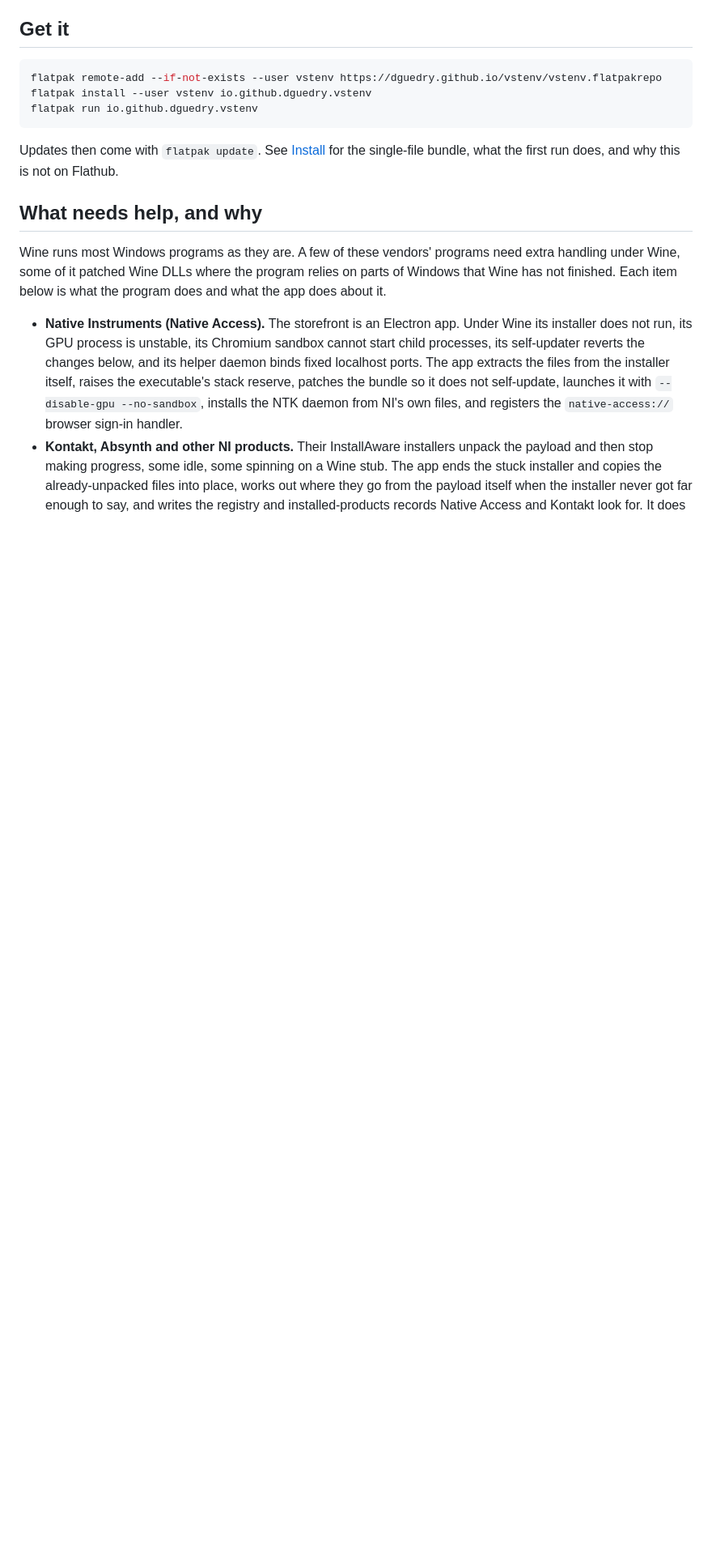
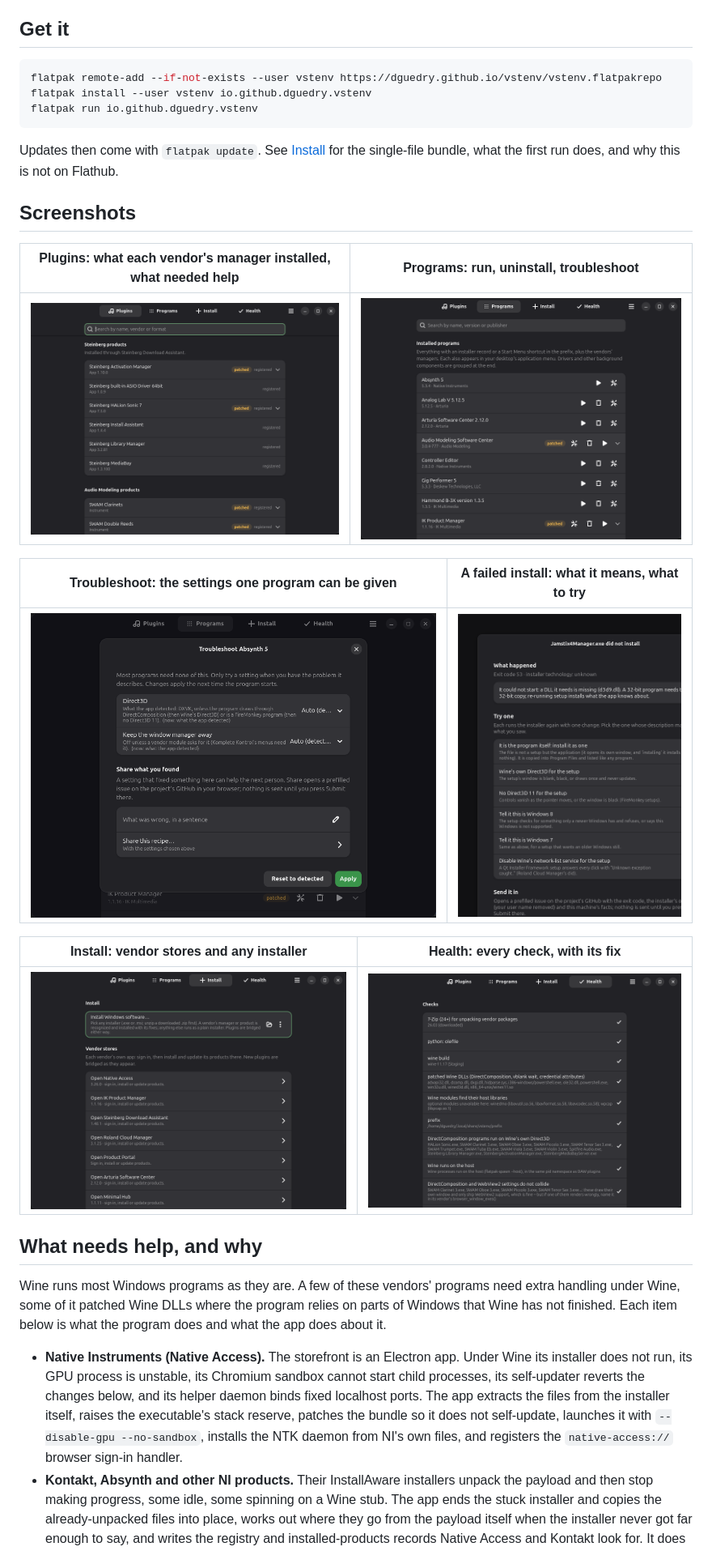
Before and after one commit to dguedry/vstenv, a Markdown page: README.md, the part around the change. Shown at 81% size. GitHub-like rendering; pictures changed too: data/screenshots/health.png (added), data/screenshots/install-failed.png (added), data/screenshots/install.png (added); blank space fills up the shorter version.

Commit message:
Screenshots: the four tabs, Troubleshoot and a failed install, in the README and metainfo
Co-Authored-By: Claude Fable 5.1 <noreply@anthropic.com>

```diff
--- a/README.md
+++ b/README.md
@@ -30,6 +30,20 @@ flatpak run io.github.dguedry.vstenv
 
 Updates then come with `flatpak update`. See [Install](#install) for the
 single-file bundle, what the first run does, and why this is not on Flathub.
+
+## Screenshots
+
+| Plugins: what each vendor's manager installed, what needed help | Programs: run, uninstall, troubleshoot |
+|---|---|
+| ![Plugins tab](data/screenshots/plugins.png) | ![Programs tab](data/screenshots/programs.png) |
+
+| Troubleshoot: the settings one program can be given | A failed install: what it means, what to try |
+|---|---|
+| ![Troubleshoot dialog](data/screenshots/troubleshoot.png) | ![Failed install dialog](data/screenshots/install-failed.png) |
+
+| Install: vendor stores and any installer | Health: every check, with its fix |
+|---|---|
+| ![Install tab](data/screenshots/install.png) | ![Health tab](data/screenshots/health.png) |
 
 ## What needs help, and why
 
```
Also changed, not shown: 1 other file.
